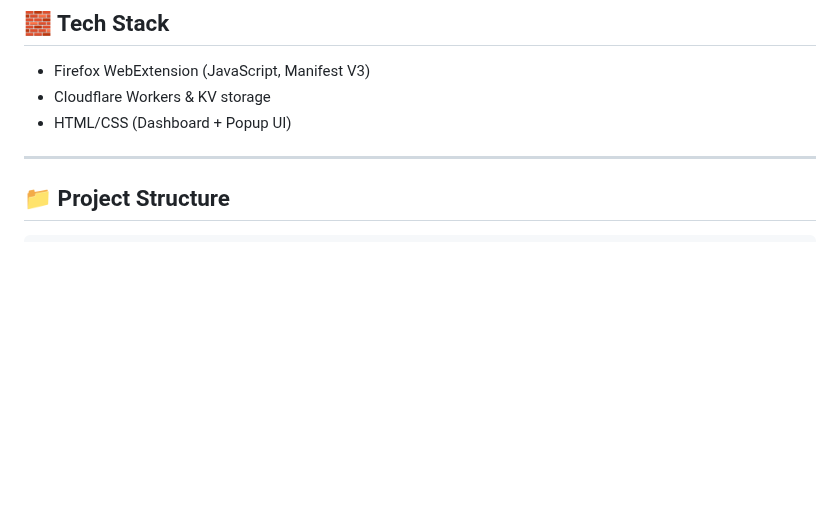
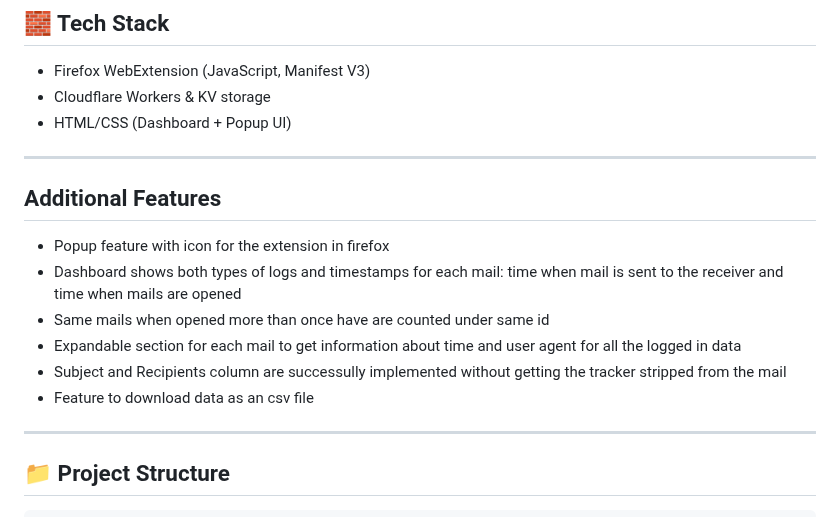
Before and after one commit to Doofenshmirtz16/Firefox-Mail-Track-Extension, a Markdown page: readme.md, the part around the change. GitHub-like rendering; blank space fills up the shorter version.

Commit message:
Additional Features added

```diff
--- a/readme.md
+++ b/readme.md
@@ -23,6 +23,16 @@ Track whether your emails are opened using a Firefox extension and a Cloudflare
 - Firefox WebExtension (JavaScript, Manifest V3)
 - Cloudflare Workers & KV storage
 - HTML/CSS (Dashboard + Popup UI)
+
+---
+
+## Additional Features
+- Popup feature with icon for the extension in firefox
+- Dashboard shows both types of logs and timestamps for each mail: time when mail is sent to the receiver and time when mails are opened
+- Same mails when opened more than once have are counted under same id
+- Expandable section for each mail to get information about time and user agent for all the logged in data
+- Subject and Recipients column are successully implemented without getting the tracker stripped from the mail
+- Feature to download data as an csv file
 
 ---
 
```
